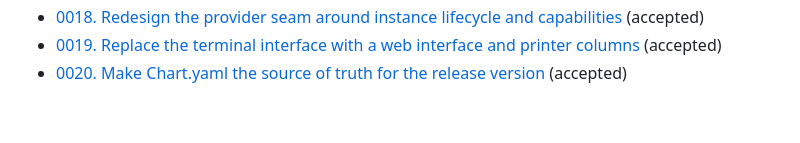
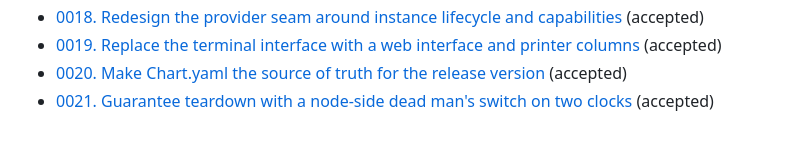
Before and after one commit to lucawalz/horizon, a Markdown page: docs/adr/README.md, the part around the change. Rendered like a GitHub page.

Commit message:
docs(adr): record the node side dead man's switch on two clocks

```diff
--- a/docs/adr/README.md
+++ b/docs/adr/README.md
@@ -24,3 +24,4 @@ The arc runs from a Terraform driver, through a Cluster API operator, to a stand
 - [0018. Redesign the provider seam around instance lifecycle and capabilities](0018-provider-seam-around-instance-lifecycle.md) (accepted)
 - [0019. Replace the terminal interface with a web interface and printer columns](0019-replace-terminal-interface-with-web-and-printer-columns.md) (accepted)
 - [0020. Make Chart.yaml the source of truth for the release version](0020-chart-yaml-as-the-release-version-source-of-truth.md) (accepted)
+- [0021. Guarantee teardown with a node-side dead man's switch on two clocks](0021-node-side-dead-mans-switch-on-two-clocks.md) (accepted)
```
Also changed, not shown: docs/adr/0021-node-side-dead-mans-switch-on-two-clocks.md (added, +64 -0 lines).
